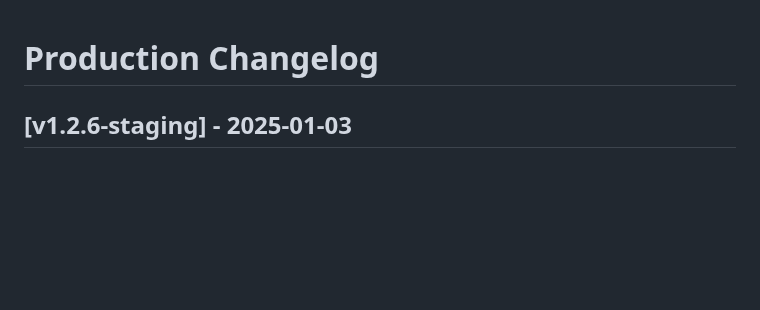
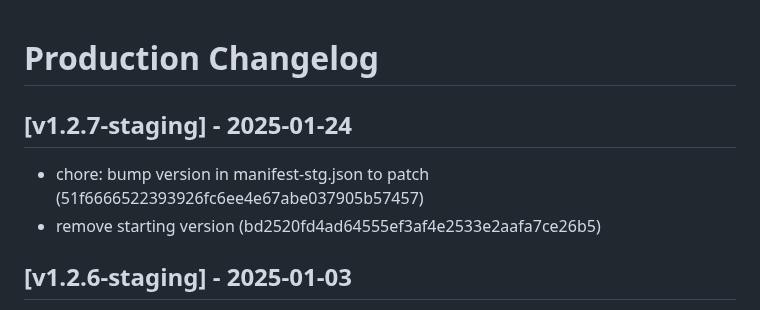
Before and after one commit to alfonsus20/webpack-publish-extension, a Markdown page: changelog/CHANGELOG_STAGING.md, the part around the change. Rendered like a GitHub page; blank space fills up the shorter version.

Commit message:
chore: update changelog for v1.2.7-staging

```diff
--- a/changelog/CHANGELOG_STAGING.md
+++ b/changelog/CHANGELOG_STAGING.md
@@ -1,4 +1,7 @@
 # Production Changelog
+## [v1.2.7-staging] - 2025-01-24
+- chore: bump version in manifest-stg.json to patch (51f6666522393926fc6ee4e67abe037905b57457)
+- remove starting version (bd2520fd4ad64555ef3af4e2533e2aafa7ce26b5)
 ## [v1.2.6-staging] - 2025-01-03
 - add hide credit (4ca2cad82af6ac22ef285e91163299828413f4c3)
 - chore: bump version in manifest-stg.json to patch (6773c8792ebd535252ddb1679190d7ec46b6878a)
```
